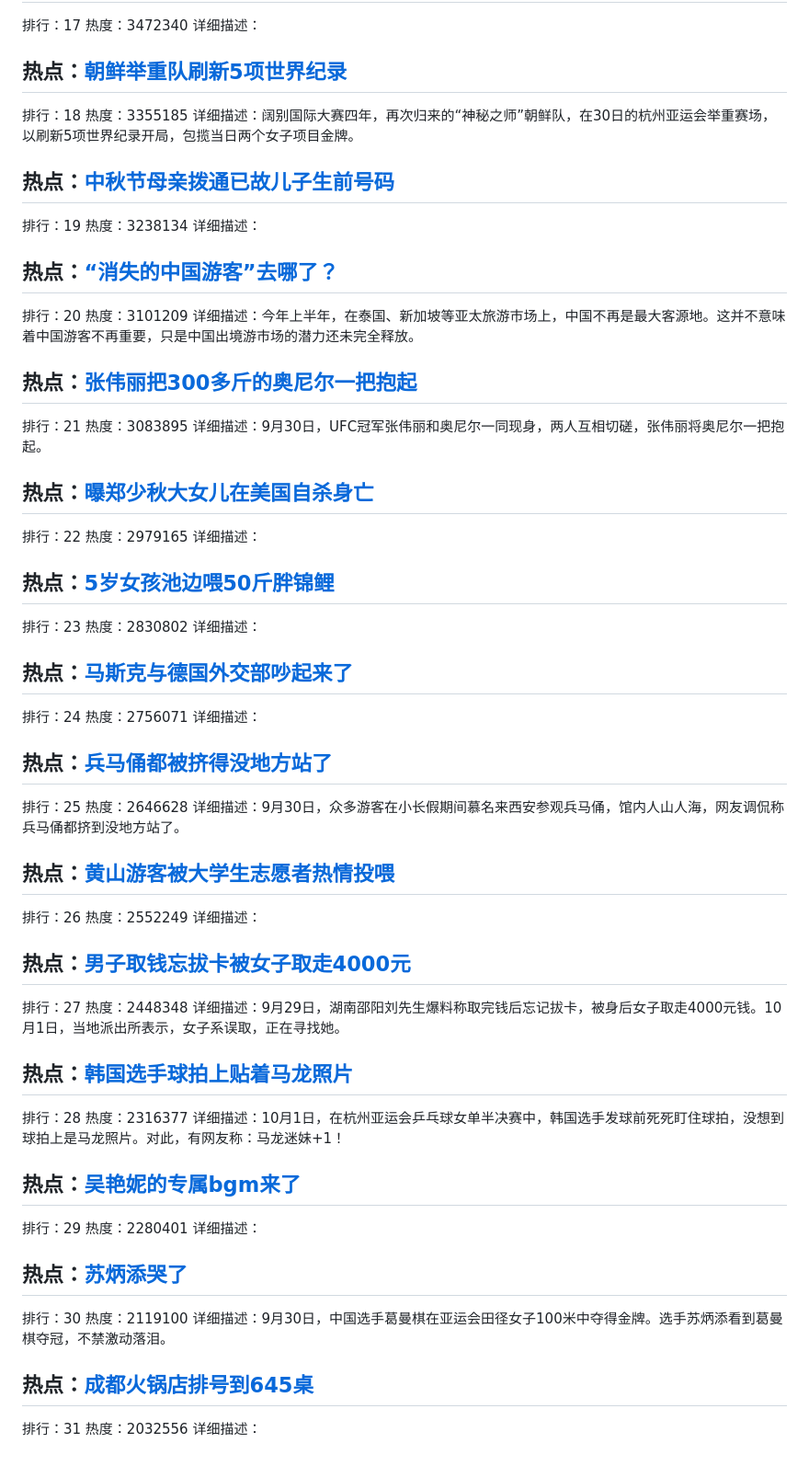
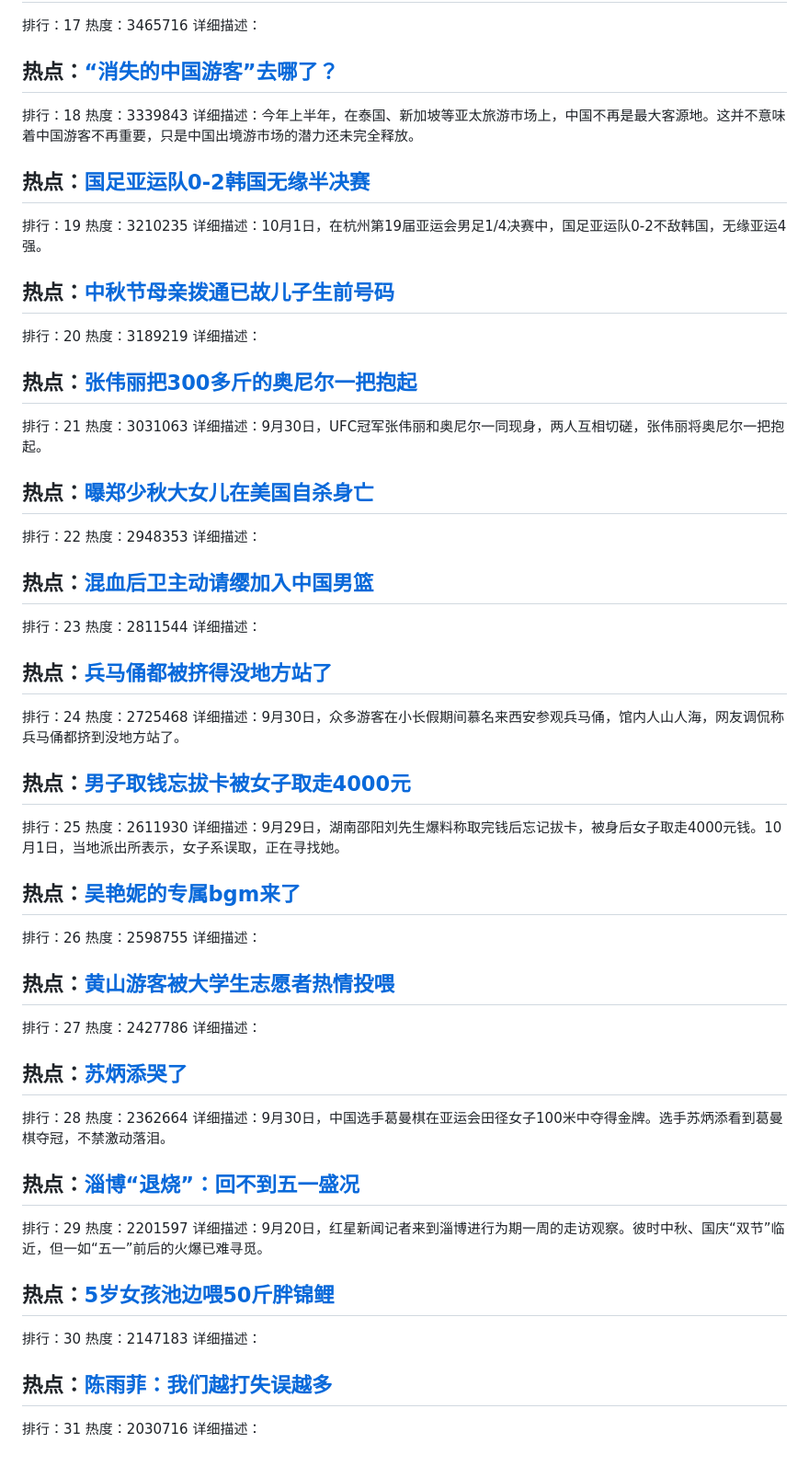
Before and after one commit to qqhsx/Top-search, a Markdown page: index.md, the part around one of its changes. Shown at 92% size. Rendered like a GitHub page.

```diff
--- a/index.md
+++ b/index.md
@@ -87,73 +87,73 @@
 排行：17
-热度：3472340
-详细描述：
-
-## 热点：[朝鲜举重队刷新5项世界纪录](https://cn.bing.com/search?q=朝鲜举重队刷新5项世界纪录)
-排行：18
-热度：3355185
-详细描述：阔别国际大赛四年，再次归来的“神秘之师”朝鲜队，在30日的杭州亚运会举重赛场，以刷新5项世界纪录开局，包揽当日两个女子项目金牌。
-
-## 热点：[中秋节母亲拨通已故儿子生前号码](https://cn.bing.com/search?q=中秋节母亲拨通已故儿子生前号码)
-排行：19
-热度：3238134
+热度：3465716
 详细描述：
 
 ## 热点：[“消失的中国游客”去哪了？](https://cn.bing.com/search?q=“消失的中国游客”去哪了？)
+排行：18
+热度：3339843
+详细描述：今年上半年，在泰国、新加坡等亚太旅游市场上，中国不再是最大客源地。这并不意味着中国游客不再重要，只是中国出境游市场的潜力还未完全释放。
+
+## 热点：[国足亚运队0-2韩国无缘半决赛](https://cn.bing.com/search?q=国足亚运队0-2韩国无缘半决赛)
+排行：19
+热度：3210235
+详细描述：10月1日，在杭州第19届亚运会男足1/4决赛中，国足亚运队0-2不敌韩国，无缘亚运4强。
+
+## 热点：[中秋节母亲拨通已故儿子生前号码](https://cn.bing.com/search?q=中秋节母亲拨通已故儿子生前号码)
 排行：20
-热度：3101209
-详细描述：今年上半年，在泰国、新加坡等亚太旅游市场上，中国不再是最大客源地。这并不意味着中国游客不再重要，只是中国出境游市场的潜力还未完全释放。
+热度：3189219
+详细描述：
 
 ## 热点：[张伟丽把300多斤的奥尼尔一把抱起](https://cn.bing.com/search?q=张伟丽把300多斤的奥尼尔一把抱起)
 排行：21
-热度：3083895
+热度：3031063
 详细描述：9月30日，UFC冠军张伟丽和奥尼尔一同现身，两人互相切磋，张伟丽将奥尼尔一把抱起。
 
 ## 热点：[曝郑少秋大女儿在美国自杀身亡](https://cn.bing.com/search?q=曝郑少秋大女儿在美国自杀身亡)
 排行：22
-热度：2979165
+热度：2948353
 详细描述：
 
-## 热点：[5岁女孩池边喂50斤胖锦鲤](https://cn.bing.com/search?q=5岁女孩池边喂50斤胖锦鲤)
+## 热点：[混血后卫主动请缨加入中国男篮](https://cn.bing.com/search?q=混血后卫主动请缨加入中国男篮)
 排行：23
-热度：2830802
-详细描述：
-
-## 热点：[马斯克与德国外交部吵起来了](https://cn.bing.com/search?q=马斯克与德国外交部吵起来了)
-排行：24
-热度：2756071
+热度：2811544
 详细描述：
 
 ## 热点：[兵马俑都被挤得没地方站了](https://cn.bing.com/search?q=兵马俑都被挤得没地方站了)
-排行：25
-热度：2646628
+排行：24
+热度：2725468
 详细描述：9月30日，众多游客在小长假期间慕名来西安参观兵马俑，馆内人山人海，网友调侃称兵马俑都挤到没地方站了。
 
-## 热点：[黄山游客被大学生志愿者热情投喂](https://cn.bing.com/search?q=黄山游客被大学生志愿者热情投喂)
+## 热点：[男子取钱忘拔卡被女子取走4000元](https://cn.bing.com/search?q=男子取钱忘拔卡被女子取走4000元)
+排行：25
+热度：2611930
+详细描述：9月29日，湖南邵阳刘先生爆料称取完钱后忘记拔卡，被身后女子取走4000元钱。10月1日，当地派出所表示，女子系误取，正在寻找她。
+
+## 热点：[吴艳妮的专属bgm来了](https://cn.bing.com/search?q=吴艳妮的专属bgm来了)
 排行：26
-热度：2552249
+热度：2598755
 详细描述：
 
-## 热点：[男子取钱忘拔卡被女子取走4000元](https://cn.bing.com/search?q=男子取钱忘拔卡被女子取走4000元)
+## 热点：[黄山游客被大学生志愿者热情投喂](https://cn.bing.com/search?q=黄山游客被大学生志愿者热情投喂)
 排行：27
-热度：2448348
-详细描述：9月29日，湖南邵阳刘先生爆料称取完钱后忘记拔卡，被身后女子取走4000元钱。10月1日，当地派出所表示，女子系误取，正在寻找她。
-
-## 热点：[韩国选手球拍上贴着马龙照片](https://cn.bing.com/search?q=韩国选手球拍上贴着马龙照片)
-排行：28
-热度：2316377
-详细描述：10月1日，在杭州亚运会乒乓球女单半决赛中，韩国选手发球前死死盯住球拍，没想到球拍上是马龙照片。对此，有网友称：马龙迷妹+1！
-
-## 热点：[吴艳妮的专属bgm来了](https://cn.bing.com/search?q=吴艳妮的专属bgm来了)
-排行：29
-热度：2280401
+热度：2427786
 详细描述：
 
 ## 热点：[苏炳添哭了](https://cn.bing.com/search?q=苏炳添哭了)
-排行：30
-热度：2119100
+排行：28
+热度：2362664
 详细描述：9月30日，中国选手葛曼棋在亚运会田径女子100米中夺得金牌。选手苏炳添看到葛曼棋夺冠，不禁激动落泪。
 
-## 热点：[成都火锅店排号到645桌](https://cn.bing.com/search?q=成都火锅店排号到645桌)
+## 热点：[淄博“退烧”：回不到五一盛况](https://cn.bing.com/search?q=淄博“退烧”：回不到五一盛况)
+排行：29
+热度：2201597
+详细描述：9月20日，红星新闻记者来到淄博进行为期一周的走访观察。彼时中秋、国庆“双节”临近，但一如“五一”前后的火爆已难寻觅。
+
+## 热点：[5岁女孩池边喂50斤胖锦鲤](https://cn.bing.com/search?q=5岁女孩池边喂50斤胖锦鲤)
+排行：30
+热度：2147183
+详细描述：
+
+## 热点：[陈雨菲：我们越打失误越多](https://cn.bing.com/search?q=陈雨菲：我们越打失误越多)
 排行：31
-热度：2032556
+热度：2030716
 详细描述：
```
Also changed, not shown: other parts of index.md (+50 -50 lines).
